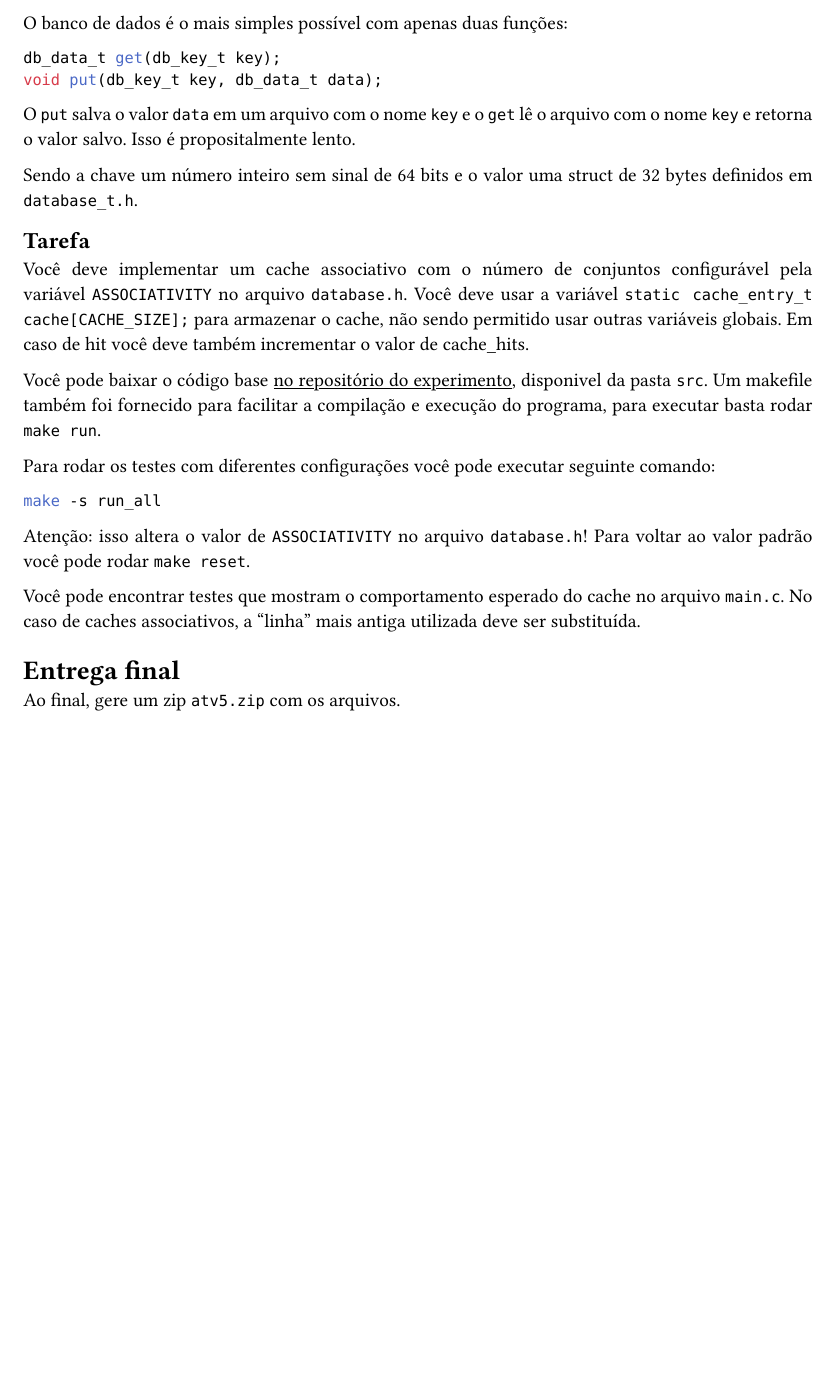
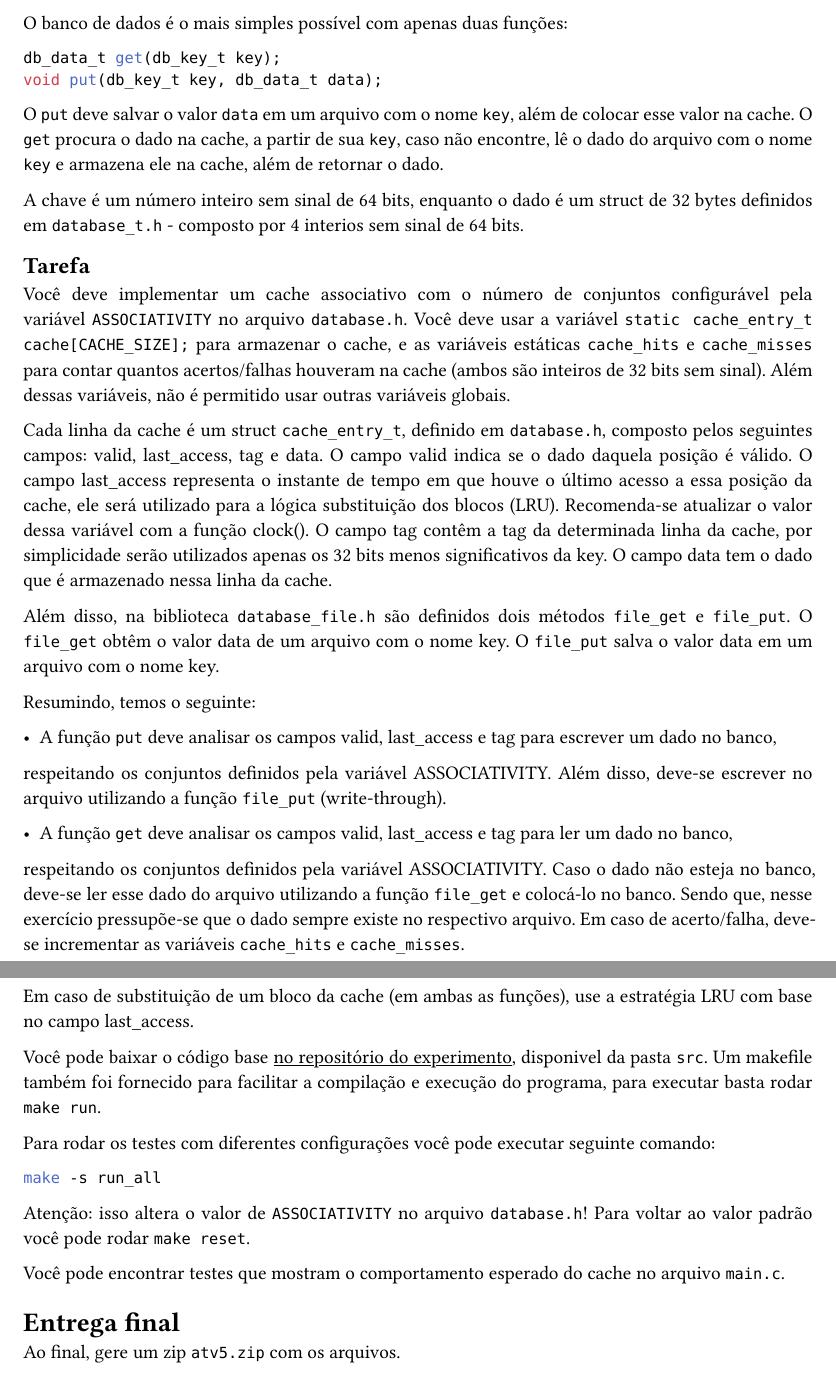
Before and after one commit to guissalustiano/oac1-trabalho5, a Typst document (doc/statement.typ): part of the page before the commit and two parts of pages 1 and 2 of 2 after it, the two joined at a grey line, cut so that both start at the same text, the shorter picture padded with empty space. The pictures show the PDF file doc/statement.pdf that the author committed with the source.

Commit message:
sid enunciado update

````diff
--- a/doc/statement.typ
+++ b/doc/statement.typ
@@ -18,15 +18,43 @@ O banco de dados é o mais simples possível com apenas duas funções:
 db_data_t get(db_key_t key);
 void put(db_key_t key, db_data_t data);
 ```
-O `put` salva o valor `data` em um arquivo com o nome `key` e o `get` lê o arquivo com o nome `key` e retorna o valor salvo.
-Isso é propositalmente lento.
+O `put` deve salvar o valor `data` em um arquivo com o nome `key`, além de colocar esse valor na cache.
+O `get` procura o dado na cache, a partir de sua `key`, caso não encontre, lê o dado do arquivo com o nome `key` e armazena ele na cache,
+além de retornar o dado.
 
-Sendo a chave um número inteiro sem sinal de 64 bits e o valor uma struct de 32 bytes definidos em `database_t.h`.
+A chave é um número inteiro sem sinal de 64 bits, enquanto o dado é um struct de 32 bytes definidos em `database_t.h` - composto
+por 4 interios sem sinal de 64 bits.
 
 == Tarefa
 Você deve implementar um cache associativo com o número de conjuntos configurável pela variável `ASSOCIATIVITY` no arquivo `database.h`.
-Você deve usar a variável `static cache_entry_t cache[CACHE_SIZE];` para armazenar o cache, não sendo permitido usar outras variáveis globais.
-Em caso de hit você deve também incrementar o valor de cache_hits.
+Você deve usar a variável `static cache_entry_t cache[CACHE_SIZE];` para armazenar o cache, e as variáveis estáticas
+`cache_hits` e `cache_misses` para contar quantos acertos/falhas houveram na cache (ambos são inteiros de 32 bits sem sinal).
+Além dessas variáveis, não é permitido usar outras variáveis globais.
+
+Cada linha da cache é um struct `cache_entry_t`, definido em `database.h`, composto pelos seguintes campos: valid, last_access, tag e data.
+O campo valid indica se o dado daquela posição é válido.
+O campo last_access representa o instante de tempo em que houve o último acesso a essa posição da cache,
+ele será utilizado para a lógica substituição dos blocos (LRU). Recomenda-se atualizar o valor dessa variável com
+a função clock().
+O campo tag contêm a tag da determinada linha da cache, por simplicidade serão utilizados apenas os 32 bits menos significativos da key.
+O campo data tem o dado que é armazenado nessa linha da cache.
+
+Além disso, na biblioteca `database_file.h` são definidos dois métodos `file_get` e `file_put`.
+O `file_get` obtêm o valor data de um arquivo com o nome key.
+O `file_put` salva o valor data em um arquivo com o nome key.
+
+Resumindo, temos o seguinte:
+
+- A função `put` deve analisar os campos valid, last_access e tag para escrever um dado no banco,
+respeitando os conjuntos definidos pela variável ASSOCIATIVITY. Além disso, deve-se escrever no arquivo utilizando a função
+`file_put` (write-through).
+
+- A função `get` deve analisar os campos valid, last_access e tag para ler um dado no banco,
+respeitando os conjuntos definidos pela variável ASSOCIATIVITY. Caso o dado não esteja no banco, deve-se ler esse dado do
+arquivo utilizando a função `file_get` e colocá-lo no banco. Sendo que, nesse exercício pressupõe-se que o dado sempre existe no respectivo arquivo.
+Em caso de acerto/falha, deve-se incrementar as variáveis `cache_hits` e `cache_misses`.
+
+Em caso de substituição de um bloco da cache (em ambas as funções), use a estratégia LRU com base no campo last_access.
 
 Você pode baixar o código base #link("https://github.com/guissalustiano/oac1-trabalho5/tree/main/src")[no repositório do experimento], disponivel da pasta `src`.
 Um makefile também foi fornecido para facilitar a compilação e execução do programa, para executar basta rodar `make run`.
@@ -39,7 +67,6 @@ make -s run_all
 Atenção: isso altera o valor de `ASSOCIATIVITY` no arquivo `database.h`! Para voltar ao valor padrão você pode rodar `make reset`.
 
 Você pode encontrar testes que mostram o comportamento esperado do cache no arquivo `main.c`.
-No caso de caches associativos, a "linha" mais antiga utilizada deve ser substituída.
 
 = Entrega final
 Ao final, gere um zip `atv5.zip` com os arquivos.
````
Also changed, not shown: doc/statement.pdf.
